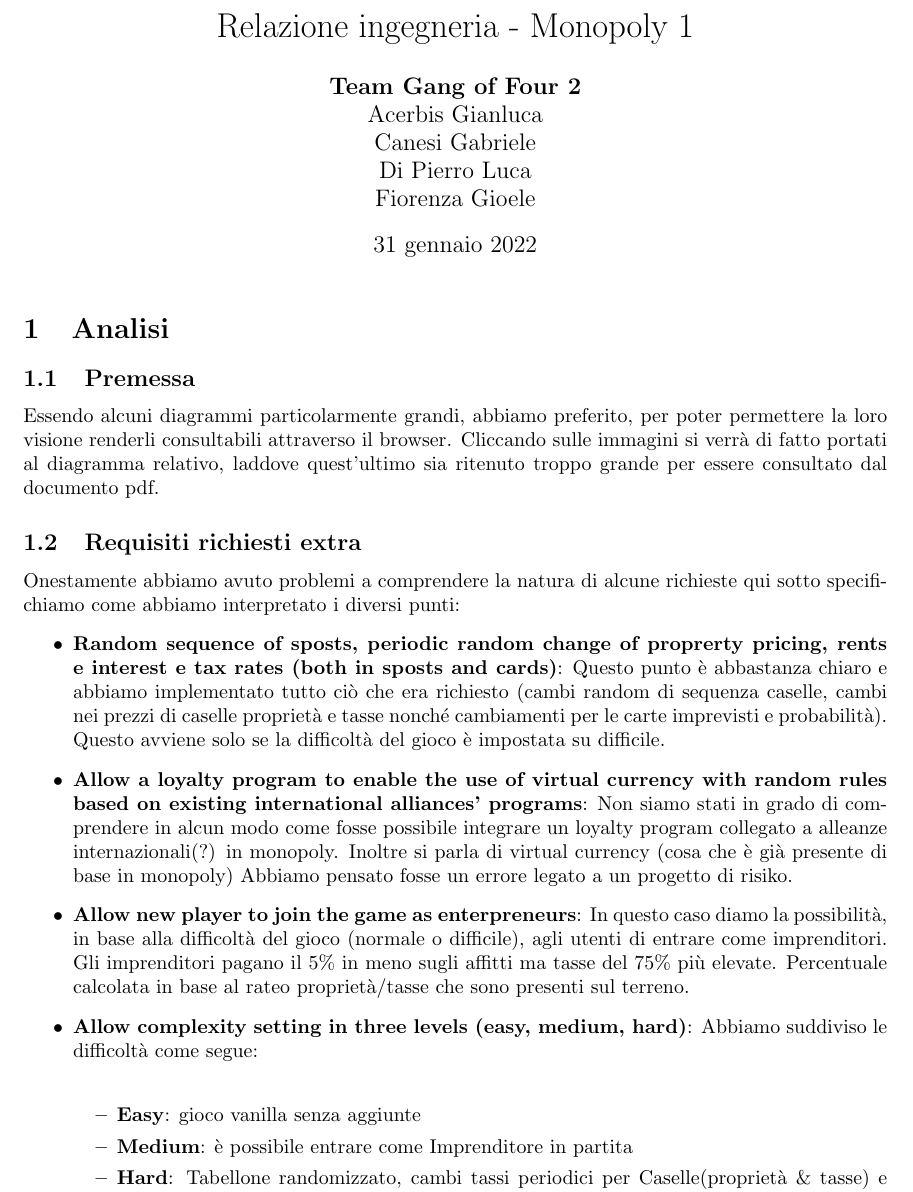
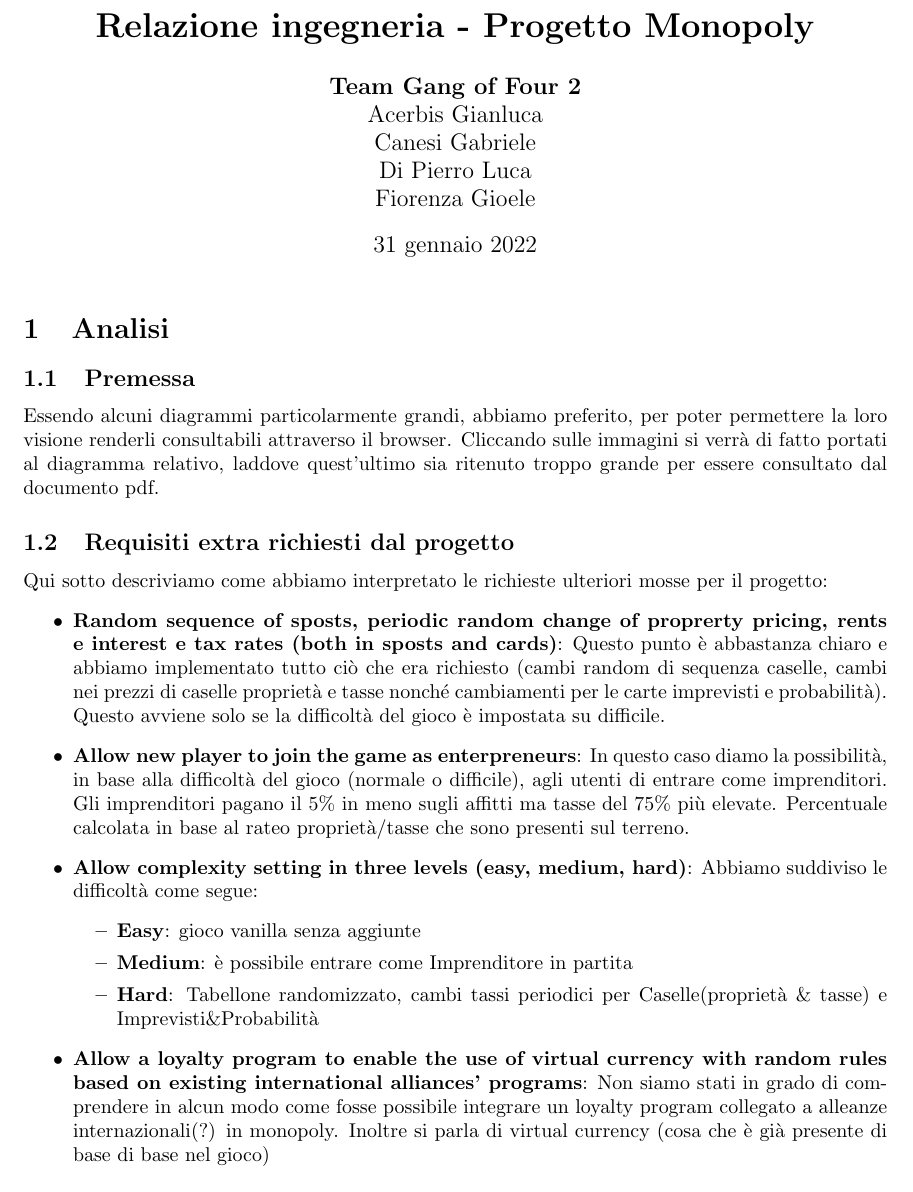
Before and after one commit to UnimibSoftEngCourse2022/progetto-monopoly-1-gangoffour2, a LaTeX document (doc/Relazione.tex): part of page 1 of 9, cut so that both start at the same text. Compiled offline with pdfLaTeX.

Commit message:
Modificata sezione requisiti extra richiesti dal progetto

```diff
--- a/doc/Relazione.tex
+++ b/doc/Relazione.tex
@@ -6,7 +6,7 @@
 \usepackage{graphicx}
 \graphicspath{ {./img/} }
 
-\title{Relazione ingegneria - Monopoly 1}
+\title{ \textbf{Relazione ingegneria - Progetto Monopoly}}
 \author {\textbf{Team Gang of Four 2}\\Acerbis Gianluca\\Canesi Gabriele\\Di Pierro Luca\\Fiorenza Gioele}
 \date{\today}
 
@@ -20,30 +20,28 @@
 Essendo alcuni diagrammi particolarmente grandi, abbiamo preferito, per poter permettere la loro visione  renderli consultabili attraverso il browser.
 Cliccando sulle immagini si verrà di fatto portati al diagramma relativo, laddove quest'ultimo sia ritenuto troppo grande per essere consultato dal documento pdf.
 
-\subsection{Requisiti richiesti extra}
-Onestamente abbiamo avuto problemi a comprendere la natura di alcune richieste qui sotto specifichiamo come abbiamo interpretato i diversi punti:
+\subsection{Requisiti extra richiesti dal progetto}
+Qui sotto descriviamo come abbiamo interpretato le richieste ulteriori mosse per il progetto:
 \begin{itemize}
 	\item \textbf{Random sequence of sposts, periodic random change of proprerty pricing, rents e interest e tax rates (both in sposts and cards)}:
 		Questo punto è abbastanza chiaro e abbiamo implementato tutto ciò che era richiesto (cambi random di sequenza caselle, cambi nei prezzi di caselle proprietà e tasse nonché cambiamenti per le carte imprevisti e probabilità).
 	Questo avviene solo se la difficoltà del gioco è impostata su difficile.
-
-	\item \textbf{Allow a loyalty program to enable the use of virtual currency with random rules based on existing international alliances' programs}:
-		Non siamo stati in grado di comprendere in alcun modo come fosse possibile integrare un loyalty program collegato a alleanze internazionali(?) in monopoly.
-	Inoltre si parla di virtual currency (cosa che è già presente di base in monopoly)
-	Abbiamo pensato fosse un errore legato a un progetto di risiko.
 
 	\item \textbf{Allow new player to join the game as enterpreneurs}:
 		In questo caso diamo la possibilità, in base alla difficoltà del gioco (normale o difficile), agli utenti di entrare come imprenditori. Gli imprenditori pagano il 5\% in meno sugli affitti ma tasse del 75\% più elevate.
 	Percentuale calcolata in base al rateo proprietà/tasse che sono presenti sul terreno.
 
 	\item \textbf{Allow complexity setting in three levels (easy, medium, hard)}:
-		Abbiamo suddiviso le difficoltà come segue:\\
+		Abbiamo suddiviso le difficoltà come segue:
 		\begin{itemize}
 			\item \textbf{Easy}: gioco vanilla senza aggiunte
 			\item \textbf{Medium}: è possibile entrare come Imprenditore in partita
 			\item \textbf{Hard}: Tabellone randomizzato, cambi tassi periodici per Caselle(proprietà \& tasse) e Imprevisti\&Probabilità
 		\end{itemize}
 
+	\item \textbf{Allow a loyalty program to enable the use of virtual currency with random rules based on existing international alliances' programs}:
+		Non siamo stati in grado di comprendere in alcun modo come fosse possibile integrare un loyalty program collegato a alleanze internazionali(?) in monopoly.
+	Inoltre si parla di virtual currency (cosa che è già presente di base di base nel gioco)
 
 \end{itemize}
 
```
